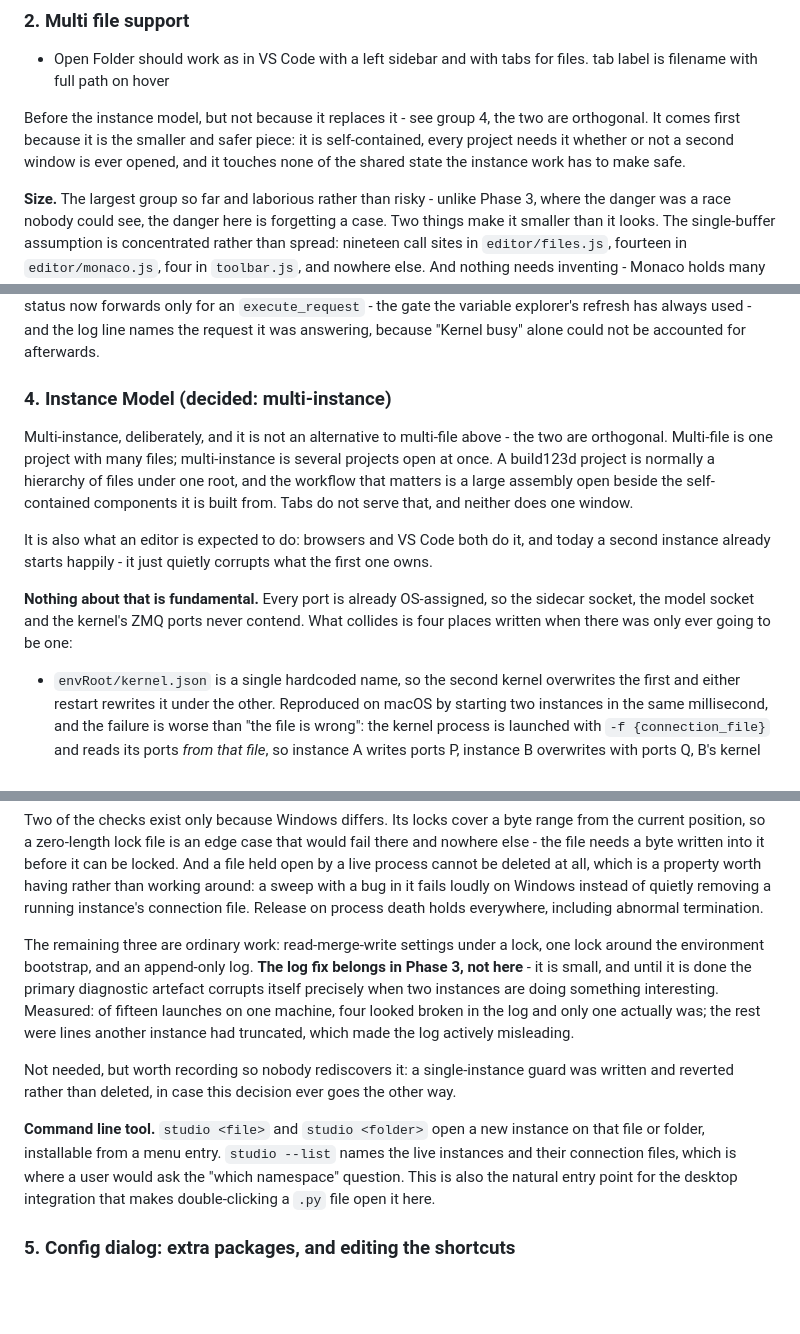
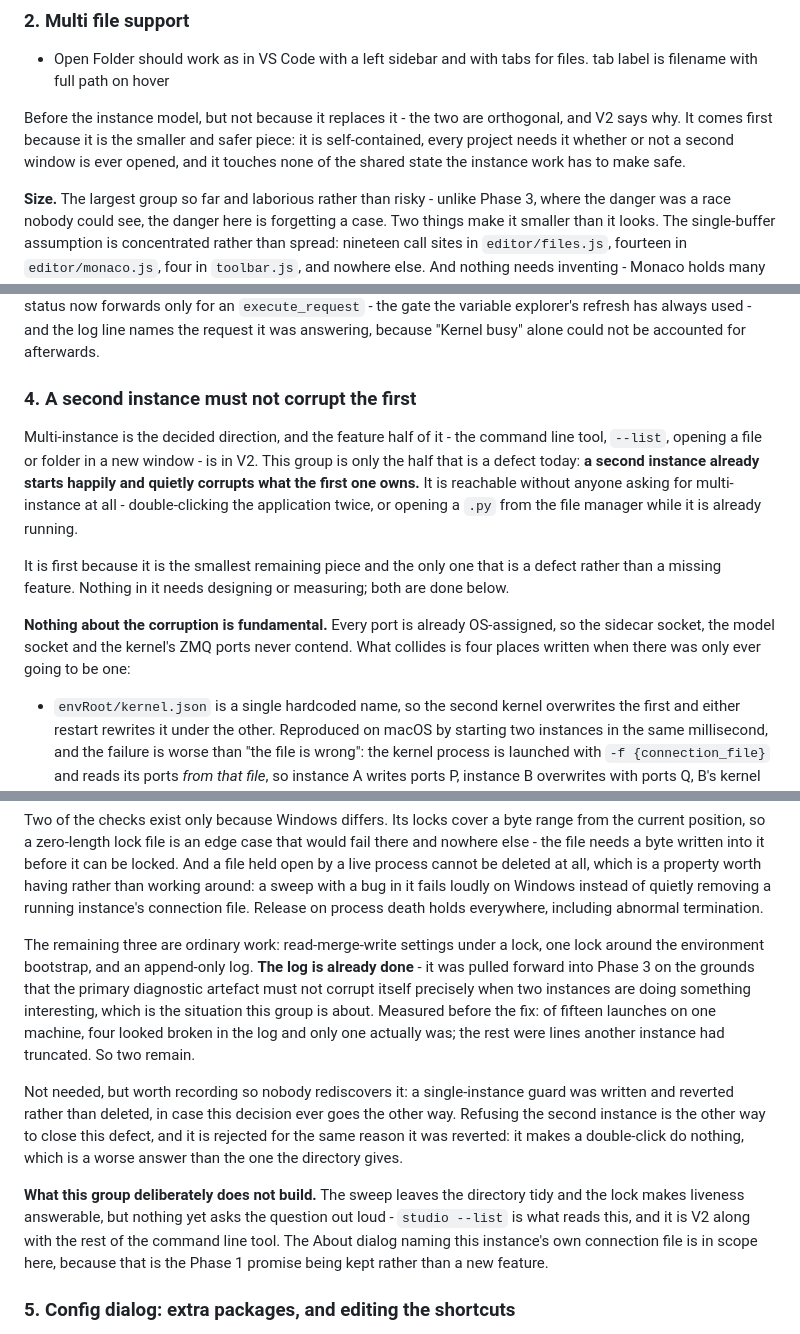
Before and after one commit to bernhard-42/build123d-studio, a Markdown page: requs.md, 3 parts joined by grey strips. GitHub-like rendering; blank space fills up the shorter version.

```diff
--- a/requs.md
+++ b/requs.md
@@ -165,7 +165,7 @@ Done. What changed, and why it was worth doing.
 
 - Open Folder should work as in VS Code with a left sidebar and with tabs for files. tab label is filename with full path on hover
 
-Before the instance model, but not because it replaces it - see group 4, the two are orthogonal. It comes first because it is the smaller and safer piece: it is self-contained, every project needs it whether or not a second window is ever opened, and it touches none of the shared state the instance work has to make safe.
+Before the instance model, but not because it replaces it - the two are orthogonal, and V2 says why. It comes first because it is the smaller and safer piece: it is self-contained, every project needs it whether or not a second window is ever opened, and it touches none of the shared state the instance work has to make safe.
 
 **Size.** The largest group so far and laborious rather than risky - unlike Phase 3, where the danger was a race nobody could see, the danger here is forgetting a case. Two things make it smaller than it looks. The single-buffer assumption is concentrated rather than spread: nineteen call sites in `editor/files.js`, fourteen in `editor/monaco.js`, four in `toolbar.js`, and nowhere else. And nothing needs inventing - Monaco holds many models natively (`createModel` and `setModel` against one editor), `filesystem` has `readDirectory` and `createWatcher`, and `os.showFolderDialog` is the Open Folder dialog.
 
@@ -299,13 +299,13 @@ Landed so far: the uv pin, the New File template, and the whole of the language
 
 **And the kernel indicator stopped flickering.** Every shell request publishes busy and idle, not only the ones that execute something, and the console asks several as a matter of course - an `is_complete_request` per line at its prompt, a `complete_request` per Tab, `history_request` at startup. One session's log had 41 pairs against 3 Runs, every one of them one to four milliseconds. The indicator answers "is the kernel running my code", so status now forwards only for an `execute_request` - the gate the variable explorer's refresh has always used - and the log line names the request it was answering, because "Kernel busy" alone could not be accounted for afterwards.
 
-### 4. Instance Model (decided: multi-instance)
+### 4. A second instance must not corrupt the first
 
-Multi-instance, deliberately, and it is not an alternative to multi-file above - the two are orthogonal. Multi-file is one project with many files; multi-instance is several projects open at once. A build123d project is normally a hierarchy of files under one root, and the workflow that matters is a large assembly open beside the self-contained components it is built from. Tabs do not serve that, and neither does one window.
+Multi-instance is the decided direction, and the feature half of it - the command line tool, `--list`, opening a file or folder in a new window - is in V2. This group is only the half that is a defect today: **a second instance already starts happily and quietly corrupts what the first one owns.** It is reachable without anyone asking for multi-instance at all - double-clicking the application twice, or opening a `.py` from the file manager while it is already running.
 
-It is also what an editor is expected to do: browsers and VS Code both do it, and today a second instance already starts happily - it just quietly corrupts what the first one owns.
+It is first because it is the smallest remaining piece and the only one that is a defect rather than a missing feature. Nothing in it needs designing or measuring; both are done below.
 
-**Nothing about that is fundamental.** Every port is already OS-assigned, so the sidecar socket, the model socket and the kernel's ZMQ ports never contend. What collides is four places written when there was only ever going to be one:
+**Nothing about the corruption is fundamental.** Every port is already OS-assigned, so the sidecar socket, the model socket and the kernel's ZMQ ports never contend. What collides is four places written when there was only ever going to be one:
 
 - `envRoot/kernel.json` is a single hardcoded name, so the second kernel overwrites the first and either restart rewrites it under the other. Reproduced on macOS by starting two instances in the same millisecond, and the failure is worse than "the file is wrong": the kernel process is launched with `-f {connection_file}` and reads its ports _from that file_, so instance A writes ports P, instance B overwrites with ports Q, B's kernel binds Q, and A's kernel then reads Q and dies on a zmq bind because B already holds them. A's client then waits sixty seconds for a kernel that never existed and the sidecar exits. A per-instance file removes the second step and the whole chain with it
 - `settings.json` is rewritten whole from an in-memory copy, so layout, theme and package sources are last-writer-wins
@@ -330,11 +330,11 @@ Measured on all three platforms before committing to it, because "reasonable on
 
 Two of the checks exist only because Windows differs. Its locks cover a byte range from the current position, so a zero-length lock file is an edge case that would fail there and nowhere else - the file needs a byte written into it before it can be locked. And a file held open by a live process cannot be deleted at all, which is a property worth having rather than working around: a sweep with a bug in it fails loudly on Windows instead of quietly removing a running instance's connection file. Release on process death holds everywhere, including abnormal termination.
 
-The remaining three are ordinary work: read-merge-write settings under a lock, one lock around the environment bootstrap, and an append-only log. **The log fix belongs in Phase 3, not here** - it is small, and until it is done the primary diagnostic artefact corrupts itself precisely when two instances are doing something interesting. Measured: of fifteen launches on one machine, four looked broken in the log and only one actually was; the rest were lines another instance had truncated, which made the log actively misleading.
+The remaining three are ordinary work: read-merge-write settings under a lock, one lock around the environment bootstrap, and an append-only log. **The log is already done** - it was pulled forward into Phase 3 on the grounds that the primary diagnostic artefact must not corrupt itself precisely when two instances are doing something interesting, which is the situation this group is about. Measured before the fix: of fifteen launches on one machine, four looked broken in the log and only one actually was; the rest were lines another instance had truncated. So two remain.
 
-Not needed, but worth recording so nobody rediscovers it: a single-instance guard was written and reverted rather than deleted, in case this decision ever goes the other way.
+Not needed, but worth recording so nobody rediscovers it: a single-instance guard was written and reverted rather than deleted, in case this decision ever goes the other way. Refusing the second instance is the other way to close this defect, and it is rejected for the same reason it was reverted: it makes a double-click do nothing, which is a worse answer than the one the directory gives.
 
-**Command line tool.** `studio <file>` and `studio <folder>` open a new instance on that file or folder, installable from a menu entry. `studio --list` names the live instances and their connection files, which is where a user would ask the "which namespace" question. This is also the natural entry point for the desktop integration that makes double-clicking a `.py` file open it here.
+**What this group deliberately does not build.** The sweep leaves the directory tidy and the lock makes liveness answerable, but nothing yet asks the question out loud - `studio --list` is what reads this, and it is V2 along with the rest of the command line tool. The About dialog naming this instance's own connection file is in scope here, because that is the Phase 1 promise being kept rather than a new feature.
 
 ### 5. Config dialog: extra packages, and editing the shortcuts
 
```
Also changed, not shown: other parts of requs.md (+31 -11 lines).
